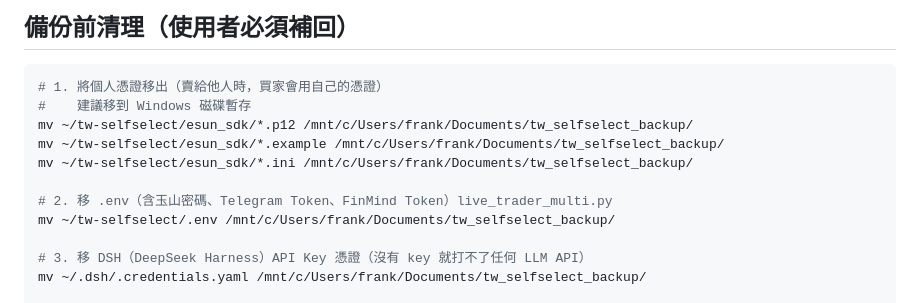
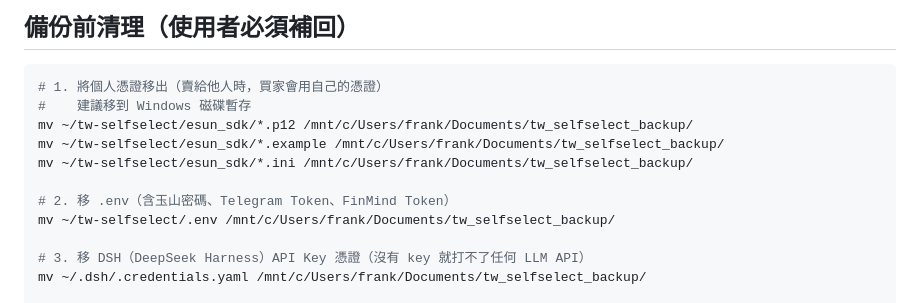
Before and after one commit to dinchentech/tw-selfselect, a Markdown page: WSL恢復.md, the part around the change. Drawn GitHub-style.

Commit message:
WSL恢復.md：清掉殘留的 live_trader_multi.py 字樣

```diff
--- a/WSL恢復.md
+++ b/WSL恢復.md
@@ -20,7 +20,7 @@ mv ~/tw-selfselect/esun_sdk/*.p12 /mnt/c/Users/frank/Documents/tw_selfselect_bac
 mv ~/tw-selfselect/esun_sdk/*.example /mnt/c/Users/frank/Documents/tw_selfselect_backup/
 mv ~/tw-selfselect/esun_sdk/*.ini /mnt/c/Users/frank/Documents/tw_selfselect_backup/
 
-# 2. 移 .env（含玉山密碼、Telegram Token、FinMind Token）live_trader_multi.py
+# 2. 移 .env（含玉山密碼、Telegram Token、FinMind Token）
 mv ~/tw-selfselect/.env /mnt/c/Users/frank/Documents/tw_selfselect_backup/
 
 # 3. 移 DSH（DeepSeek Harness）API Key 憑證（沒有 key 就打不了任何 LLM API）
```
